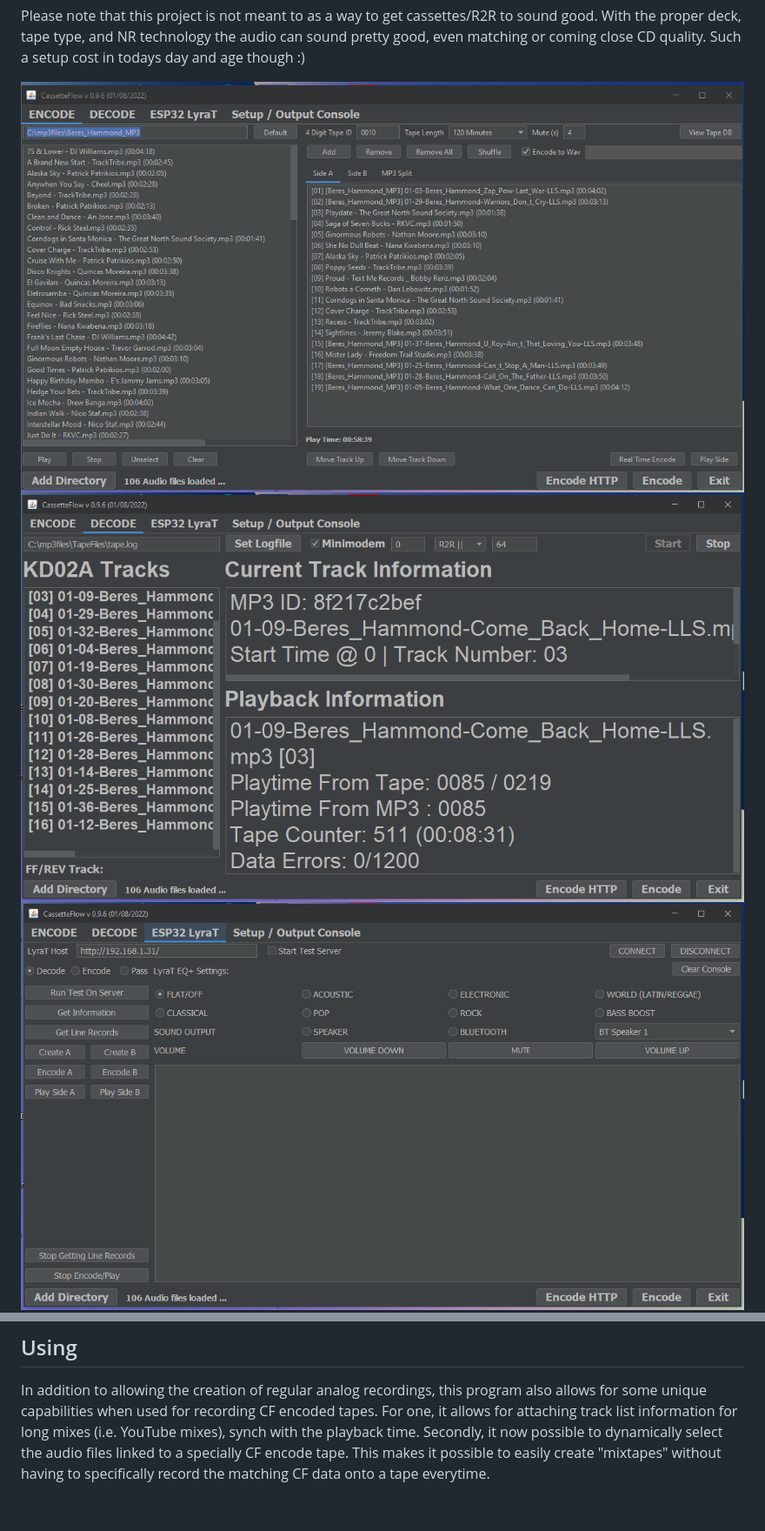
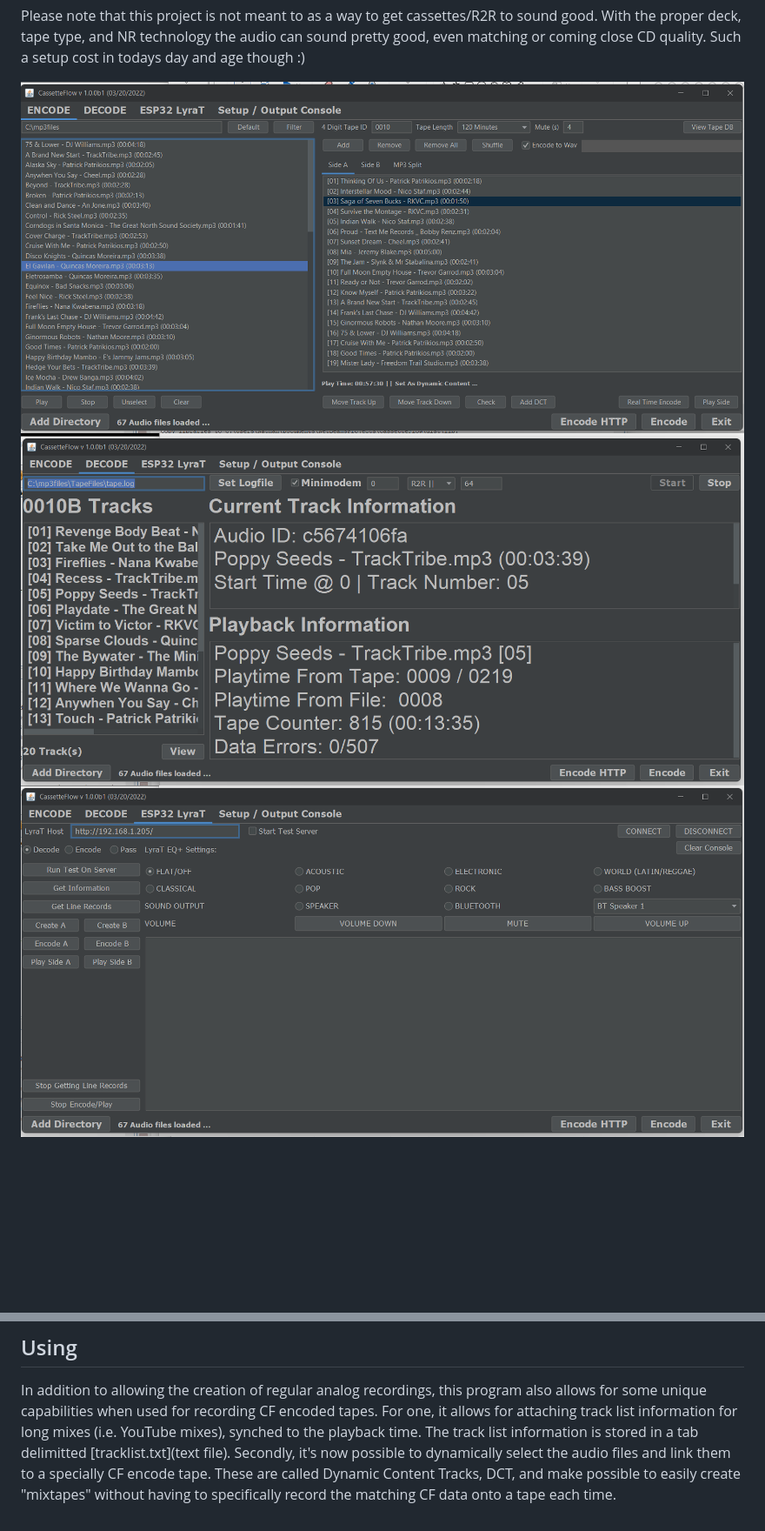
Before and after one commit to ns96/cassetteflowJava, a Markdown page: README.md, 2 parts joined by grey strips. Shown: that part at 87% size. Rendered like a GitHub page; pictures changed too: gui01.png, gui02.png, gui03.png; blank space fills up the shorter version.

Commit message:
The zip file and updated screenshot,readme for version 1.0.0 beta 1

```diff
--- a/README.md
+++ b/README.md
@@ -61,7 +62,9 @@ will allow the AMS to be used on tape decks containing this functionality.
 In addition to allowing the creation of regular analog recordings, this
 program also allows for some unique capabilities when used for recording
 CF encoded tapes. For one, it allows for attaching track list information for
-long mixes (i.e. YouTube mixes), synch with the playback time.  Secondly, it now
-possible to dynamically select the audio files linked to a specially CF encode
-tape. This makes it possible to easily create "mixtapes" without having to
-specifically record the matching CF data onto a tape everytime.
+long mixes (i.e. YouTube mixes), synched to the playback time.  The track list
+information is stored in a tab delimitted [tracklist.txt](text file). Secondly,
+it's now possible to dynamically select the audio files and link them to a
+specially CF encode tape. These are called Dynamic Content Tracks, DCT, and make
+possible to easily create "mixtapes" without having to specifically record the
+matching CF data onto a tape each time.
```
Also changed, not shown: other parts of README.md (+1 -0 lines), gui05.png (added), 4 other files.
